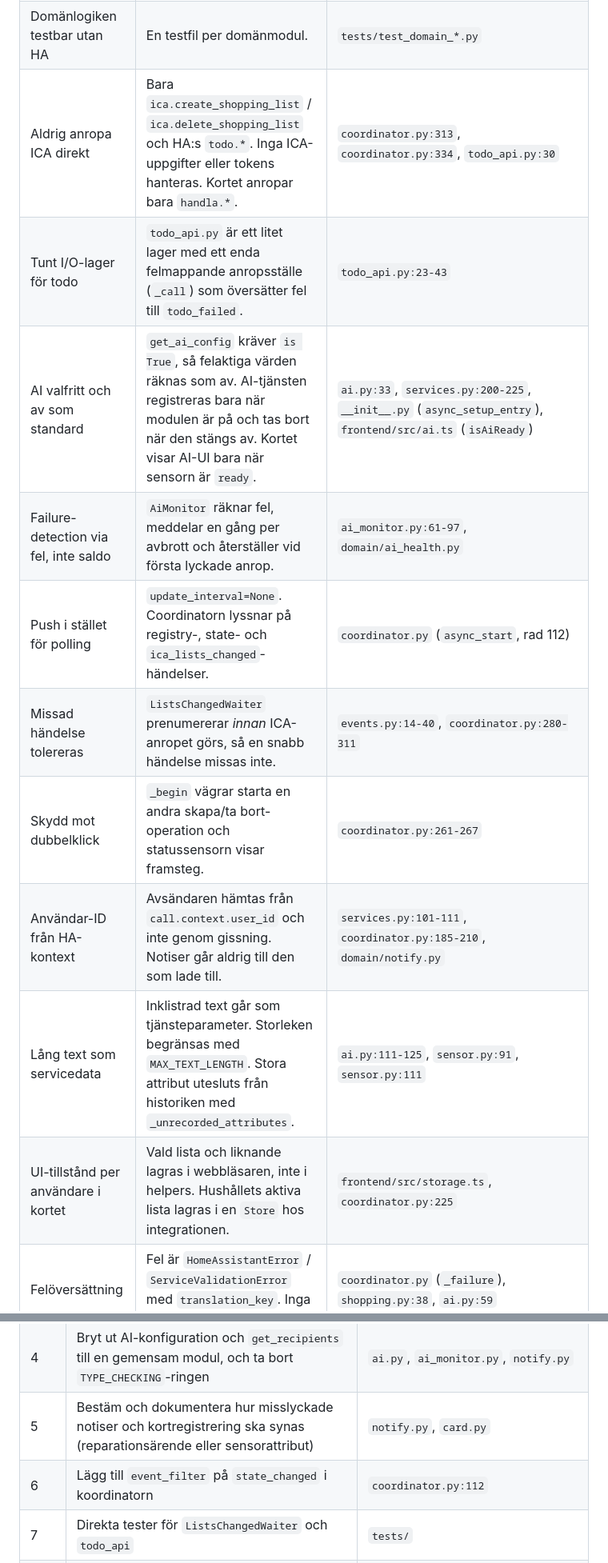
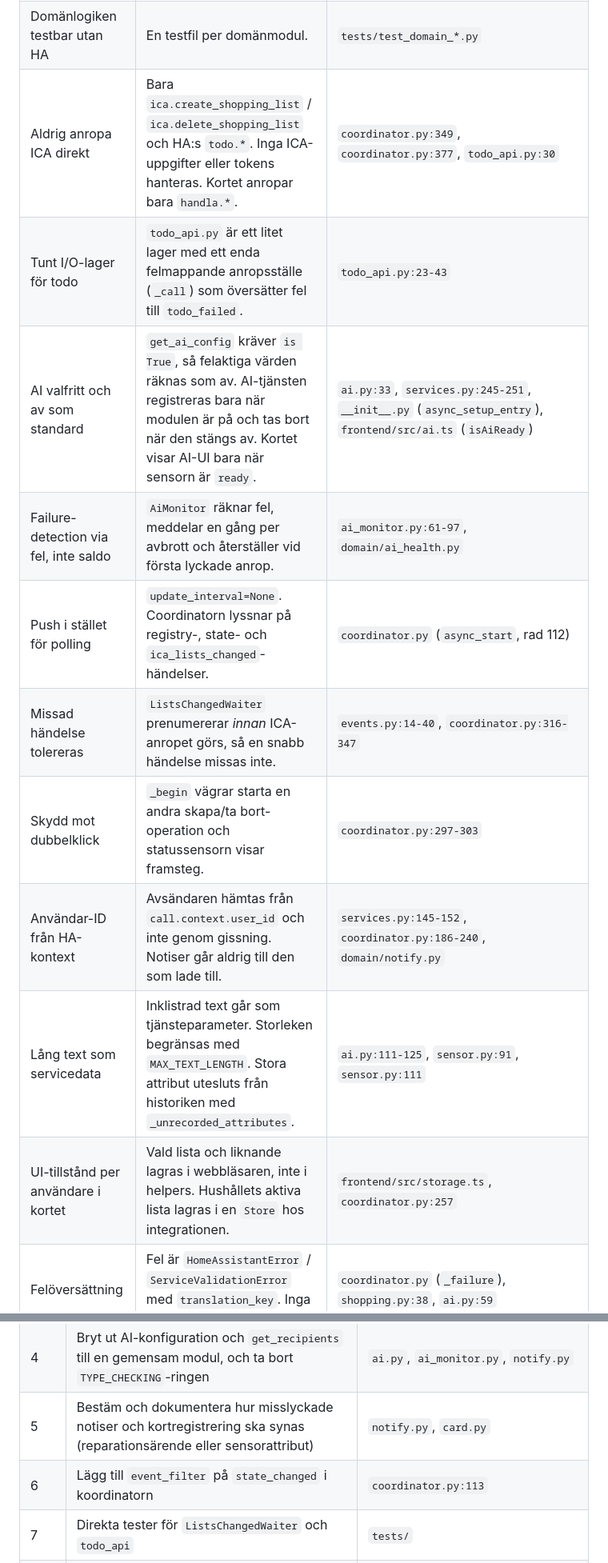
Before and after one commit to per-lennartsson/ha-ica-dashboard, a Markdown page: docs/architecture-review.md, 2 parts joined by grey strips. Shown at 80% size. GitHub-like rendering.

```diff
--- a/docs/architecture-review.md
+++ b/docs/architecture-review.md
@@ -18,16 +35,16 @@ Grundarkitekturen följer principerna. Domänlogiken är ren Python, all kommuni
 |---|---|---|
 | Ren domänlogik utan HA | Inga `homeassistant`-importer i `domain/` (kontrollerat med grep). Modulerna är små och rena: parsning, dubblettregler, namn, listor, användning. | `custom_components/handla/domain/*.py`, `domain/__init__.py:1` |
 | Domänlogiken testbar utan HA | En testfil per domänmodul. | `tests/test_domain_*.py` |
-| Aldrig anropa ICA direkt | Bara `ica.create_shopping_list` / `ica.delete_shopping_list` och HA:s `todo.*`. Inga ICA-uppgifter eller tokens hanteras. Kortet anropar bara `handla.*`. | `coordinator.py:313`, `coordinator.py:334`, `todo_api.py:30` |
+| Aldrig anropa ICA direkt | Bara `ica.create_shopping_list` / `ica.delete_shopping_list` och HA:s `todo.*`. Inga ICA-uppgifter eller tokens hanteras. Kortet anropar bara `handla.*`. | `coordinator.py:349`, `coordinator.py:377`, `todo_api.py:30` |
 | Tunt I/O-lager för todo | `todo_api.py` är ett litet lager med ett enda felmappande anropsställe (`_call`) som översätter fel till `todo_failed`. | `todo_api.py:23-43` |
-| AI valfritt och av som standard | `get_ai_config` kräver `is True`, så felaktiga värden räknas som av. AI-tjänsten registreras bara när modulen är på och tas bort när den stängs av. Kortet visar AI-UI bara när sensorn är `ready`. | `ai.py:33`, `services.py:200-225`, `__init__.py` (`async_setup_entry`), `frontend/src/ai.ts` (`isAiReady`) |
+| AI valfritt och av som standard | `get_ai_config` kräver `is True`, så felaktiga värden räknas som av. AI-tjänsten registreras bara när modulen är på och tas bort när den stängs av. Kortet visar AI-UI bara när sensorn är `ready`. | `ai.py:33`, `services.py:245-251`, `__init__.py` (`async_setup_entry`), `frontend/src/ai.ts` (`isAiReady`) |
 | Failure-detection via fel, inte saldo | `AiMonitor` räknar fel, meddelar en gång per avbrott och återställer vid första lyckade anrop. | `ai_monitor.py:61-97`, `domain/ai_health.py` |
 | Push i stället för polling | `update_interval=None`. Coordinatorn lyssnar på registry-, state- och `ica_lists_changed`-händelser. | `coordinator.py` (`async_start`, rad 112) |
-| Missad händelse tolereras | `ListsChangedWaiter` prenumererar *innan* ICA-anropet görs, så en snabb händelse missas inte. | `events.py:14-40`, `coordinator.py:280-311` |
-| Skydd mot dubbelklick | `_begin` vägrar starta en andra skapa/ta bort-operation och statussensorn visar framsteg. | `coordinator.py:261-267` |
-| Användar-ID från HA-kontext | Avsändaren hämtas från `call.context.user_id` och inte genom gissning. Notiser går aldrig till den som lade till. | `services.py:101-111`, `coordinator.py:185-210`, `domain/notify.py` |
+| Missad händelse tolereras | `ListsChangedWaiter` prenumererar *innan* ICA-anropet görs, så en snabb händelse missas inte. | `events.py:14-40`, `coordinator.py:316-347` |
+| Skydd mot dubbelklick | `_begin` vägrar starta en andra skapa/ta bort-operation och statussensorn visar framsteg. | `coordinator.py:297-303` |
+| Användar-ID från HA-kontext | Avsändaren hämtas från `call.context.user_id` och inte genom gissning. Notiser går aldrig till den som lade till. | `services.py:145-152`, `coordinator.py:186-240`, `domain/notify.py` |
 | Lång text som servicedata | Inklistrad text går som tjänsteparameter. Storleken begränsas med `MAX_TEXT_LENGTH`. Stora attribut utesluts från historiken med `_unrecorded_attributes`. | `ai.py:111-125`, `sensor.py:91`, `sensor.py:111` |
-| UI-tillstånd per användare i kortet | Vald lista och liknande lagras i webbläsaren, inte i helpers. Hushållets aktiva lista lagras i en `Store` hos integrationen. | `frontend/src/storage.ts`, `coordinator.py:225` |
+| UI-tillstånd per användare i kortet | Vald lista och liknande lagras i webbläsaren, inte i helpers. Hushållets aktiva lista lagras i en `Store` hos integrationen. | `frontend/src/storage.ts`, `coordinator.py:257` |
 | Felöversättning | Fel är `HomeAssistantError` / `ServiceValidationError` med `translation_key`. Inga rå-strängar i undantagen. | `coordinator.py` (`_failure`), `shopping.py:38`, `ai.py:59` |
 | Stabilt kontrakt mot ha-ica-todo | Beroendekontrollen körs bara i `async_setup_entry`, så att ICA:s omladdning inte rapporteras som fel. Versionsminimum finns i domänen. | `__init__.py` (`async_setup_entry`), `dependency.py`, `domain/versions.py` |
 | Kort utan affärslogik (i huvudsak) | `api.ts` är ett tunt anrop mot `handla.*`. Dubblettkontrollen görs i backend (`shopping.py:56-71`), och kortet frågar bara användaren. Parsning av servicesvar är defensiv. | `frontend/src/api.ts`, `frontend/src/handla-items.ts:325-340` |
@@ -136,6 +155,6 @@ CLAUDE.md: "The card stays thin and contains no business logic."
 | 3 | Dela upp `HandlaCoordinator` (listhärledning, operationer, "item added"-flöde) | `coordinator.py`, `services.py` |
 | 4 | Bryt ut AI-konfiguration och `get_recipients` till en gemensam modul, och ta bort `TYPE_CHECKING`-ringen | `ai.py`, `ai_monitor.py`, `notify.py` |
 | 5 | Bestäm och dokumentera hur misslyckade notiser och kortregistrering ska synas (reparationsärende eller sensorattribut) | `notify.py`, `card.py` |
-| 6 | Lägg till `event_filter` på `state_changed` i koordinatorn | `coordinator.py:112` |
+| 6 | Lägg till `event_filter` på `state_changed` i koordinatorn | `coordinator.py:113` |
 | 7 | Direkta tester för `ListsChangedWaiter` och `todo_api` | `tests/` |
 | 8 | Flytta sista kvarvarande regler (`selected`, ID-jämförelse) till backend eller ta bort dubbletterna | `frontend/src/ai.ts`, `frontend/src/lists.ts` |
```
Also changed, not shown: other parts of docs/architecture-review.md (+33 -14 lines), docs/architecture-fix-plan.md (+59 -73 lines).
